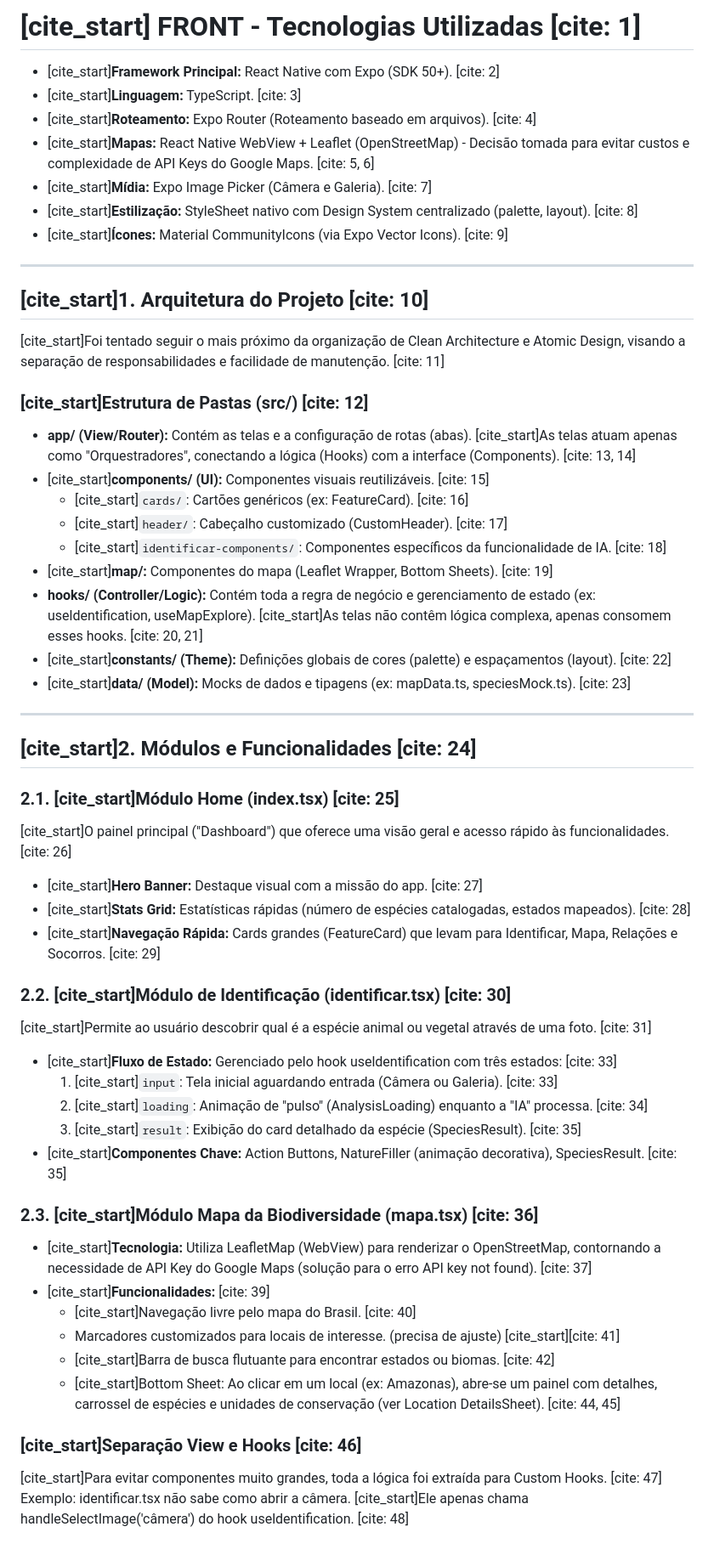
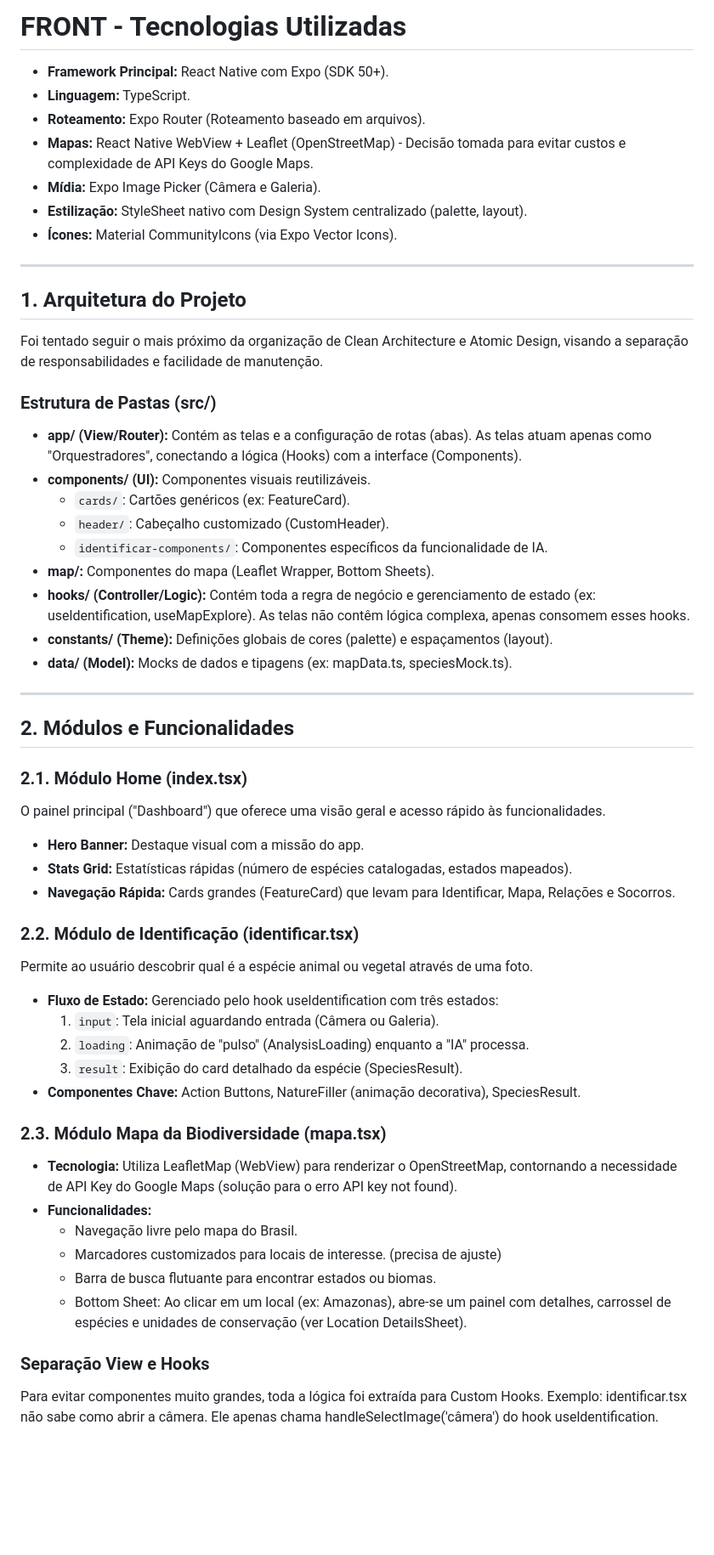
Before and after one commit to Aik0o1/bioIA, a Markdown page: README.md, the part around the change. Shown at 85% size. Rendered like a GitHub page; blank space fills up the shorter version.

Commit message:
correção do README

```diff
--- a/README.md
+++ b/README.md
@@ -1,58 +1,58 @@
-# [cite_start] FRONT - Tecnologias Utilizadas [cite: 1]
+# FRONT - Tecnologias Utilizadas
 
-* [cite_start]**Framework Principal:** React Native com Expo (SDK 50+). [cite: 2]
-* [cite_start]**Linguagem:** TypeScript. [cite: 3]
-* [cite_start]**Roteamento:** Expo Router (Roteamento baseado em arquivos). [cite: 4]
-* [cite_start]**Mapas:** React Native WebView + Leaflet (OpenStreetMap) - Decisão tomada para evitar custos e complexidade de API Keys do Google Maps. [cite: 5, 6]
-* [cite_start]**Mídia:** Expo Image Picker (Câmera e Galeria). [cite: 7]
-* [cite_start]**Estilização:** StyleSheet nativo com Design System centralizado (palette, layout). [cite: 8]
-* [cite_start]**Ícones:** Material CommunityIcons (via Expo Vector Icons). [cite: 9]
+* **Framework Principal:** React Native com Expo (SDK 50+).
+* **Linguagem:** TypeScript.
+* **Roteamento:** Expo Router (Roteamento baseado em arquivos).
+* **Mapas:** React Native WebView + Leaflet (OpenStreetMap) - Decisão tomada para evitar custos e complexidade de API Keys do Google Maps.
+* **Mídia:** Expo Image Picker (Câmera e Galeria).
+* **Estilização:** StyleSheet nativo com Design System centralizado (palette, layout).
+* **Ícones:** Material CommunityIcons (via Expo Vector Icons).
 
 ---
 
-## [cite_start]1. Arquitetura do Projeto [cite: 10]
+## 1. Arquitetura do Projeto
 
-[cite_start]Foi tentado seguir o mais próximo da organização de Clean Architecture e Atomic Design, visando a separação de responsabilidades e facilidade de manutenção. [cite: 11]
+Foi tentado seguir o mais próximo da organização de Clean Architecture e Atomic Design, visando a separação de responsabilidades e facilidade de manutenção.
 
-### [cite_start]Estrutura de Pastas (src/) [cite: 12]
+### Estrutura de Pastas (src/)
 
-* **app/ (View/Router):** Contém as telas e a configuração de rotas (abas). [cite_start]As telas atuam apenas como "Orquestradores", conectando a lógica (Hooks) com a interface (Components). [cite: 13, 14]
-* [cite_start]**components/ (UI):** Componentes visuais reutilizáveis. [cite: 15]
-    * [cite_start]`cards/`: Cartões genéricos (ex: FeatureCard). [cite: 16]
-    * [cite_start]`header/`: Cabeçalho customizado (CustomHeader). [cite: 17]
-    * [cite_start]`identificar-components/`: Componentes específicos da funcionalidade de IA. [cite: 18]
-* [cite_start]**map/:** Componentes do mapa (Leaflet Wrapper, Bottom Sheets). [cite: 19]
-* **hooks/ (Controller/Logic):** Contém toda a regra de negócio e gerenciamento de estado (ex: useldentification, useMapExplore). [cite_start]As telas não contêm lógica complexa, apenas consomem esses hooks. [cite: 20, 21]
-* [cite_start]**constants/ (Theme):** Definições globais de cores (palette) e espaçamentos (layout). [cite: 22]
-* [cite_start]**data/ (Model):** Mocks de dados e tipagens (ex: mapData.ts, speciesMock.ts). [cite: 23]
+* **app/ (View/Router):** Contém as telas e a configuração de rotas (abas). As telas atuam apenas como "Orquestradores", conectando a lógica (Hooks) com a interface (Components).
+* **components/ (UI):** Componentes visuais reutilizáveis.
+    * `cards/`: Cartões genéricos (ex: FeatureCard).
+    * `header/`: Cabeçalho customizado (CustomHeader).
+    * `identificar-components/`: Componentes específicos da funcionalidade de IA.
+* **map/:** Componentes do mapa (Leaflet Wrapper, Bottom Sheets).
+* **hooks/ (Controller/Logic):** Contém toda a regra de negócio e gerenciamento de estado (ex: useldentification, useMapExplore). As telas não contêm lógica complexa, apenas consomem esses hooks.
+* **constants/ (Theme):** Definições globais de cores (palette) e espaçamentos (layout).
+* **data/ (Model):** Mocks de dados e tipagens (ex: mapData.ts, speciesMock.ts).
 
 ---
 
-## [cite_start]2. Módulos e Funcionalidades [cite: 24]
+## 2. Módulos e Funcionalidades
 
-### 2.1. [cite_start]Módulo Home (index.tsx) [cite: 25]
-[cite_start]O painel principal ("Dashboard") que oferece uma visão geral e acesso rápido às funcionalidades. [cite: 26]
-* [cite_start]**Hero Banner:** Destaque visual com a missão do app. [cite: 27]
-* [cite_start]**Stats Grid:** Estatísticas rápidas (número de espécies catalogadas, estados mapeados). [cite: 28]
-* [cite_start]**Navegação Rápida:** Cards grandes (FeatureCard) que levam para Identificar, Mapa, Relações e Socorros. [cite: 29]
+### 2.1. Módulo Home (index.tsx)
+O painel principal ("Dashboard") que oferece uma visão geral e acesso rápido às funcionalidades.
+* **Hero Banner:** Destaque visual com a missão do app.
+* **Stats Grid:** Estatísticas rápidas (número de espécies catalogadas, estados mapeados).
+* **Navegação Rápida:** Cards grandes (FeatureCard) que levam para Identificar, Mapa, Relações e Socorros.
 
-### 2.2. [cite_start]Módulo de Identificação (identificar.tsx) [cite: 30]
-[cite_start]Permite ao usuário descobrir qual é a espécie animal ou vegetal através de uma foto. [cite: 31]
+### 2.2. Módulo de Identificação (identificar.tsx)
+Permite ao usuário descobrir qual é a espécie animal ou vegetal através de uma foto.
 
-* [cite_start]**Fluxo de Estado:** Gerenciado pelo hook useldentification com três estados: [cite: 33]
-    1.  [cite_start]`input`: Tela inicial aguardando entrada (Câmera ou Galeria). [cite: 33]
-    2.  [cite_start]`loading`: Animação de "pulso" (AnalysisLoading) enquanto a "IA" processa. [cite: 34]
-    3.  [cite_start]`result`: Exibição do card detalhado da espécie (SpeciesResult). [cite: 35]
-* [cite_start]**Componentes Chave:** Action Buttons, NatureFiller (animação decorativa), SpeciesResult. [cite: 35]
+* **Fluxo de Estado:** Gerenciado pelo hook useldentification com três estados:
+    1.  `input`: Tela inicial aguardando entrada (Câmera ou Galeria).
+    2.  `loading`: Animação de "pulso" (AnalysisLoading) enquanto a "IA" processa.
+    3.  `result`: Exibição do card detalhado da espécie (SpeciesResult).
+* **Componentes Chave:** Action Buttons, NatureFiller (animação decorativa), SpeciesResult.
 
-### 2.3. [cite_start]Módulo Mapa da Biodiversidade (mapa.tsx) [cite: 36]
-* [cite_start]**Tecnologia:** Utiliza LeafletMap (WebView) para renderizar o OpenStreetMap, contornando a necessidade de API Key do Google Maps (solução para o erro API key not found). [cite: 37]
-* [cite_start]**Funcionalidades:** [cite: 39]
-    * [cite_start]Navegação livre pelo mapa do Brasil. [cite: 40]
-    * Marcadores customizados para locais de interesse. (precisa de ajuste) [cite_start][cite: 41]
-    * [cite_start]Barra de busca flutuante para encontrar estados ou biomas. [cite: 42]
-    * [cite_start]Bottom Sheet: Ao clicar em um local (ex: Amazonas), abre-se um painel com detalhes, carrossel de espécies e unidades de conservação (ver Location DetailsSheet). [cite: 44, 45]
+### 2.3. Módulo Mapa da Biodiversidade (mapa.tsx)
+* **Tecnologia:** Utiliza LeafletMap (WebView) para renderizar o OpenStreetMap, contornando a necessidade de API Key do Google Maps (solução para o erro API key not found).
+* **Funcionalidades:**
+    * Navegação livre pelo mapa do Brasil.
+    * Marcadores customizados para locais de interesse. (precisa de ajuste)
+    * Barra de busca flutuante para encontrar estados ou biomas.
+    * Bottom Sheet: Ao clicar em um local (ex: Amazonas), abre-se um painel com detalhes, carrossel de espécies e unidades de conservação (ver Location DetailsSheet).
 
-### [cite_start]Separação View e Hooks [cite: 46]
-[cite_start]Para evitar componentes muito grandes, toda a lógica foi extraída para Custom Hooks. [cite: 47]
-Exemplo: identificar.tsx não sabe como abrir a câmera. [cite_start]Ele apenas chama handleSelectImage('câmera') do hook useldentification. [cite: 48]
+### Separação View e Hooks
+Para evitar componentes muito grandes, toda a lógica foi extraída para Custom Hooks.
+Exemplo: identificar.tsx não sabe como abrir a câmera. Ele apenas chama handleSelectImage('câmera') do hook useldentification.
```
